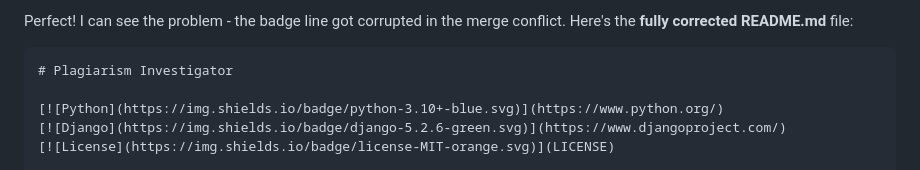
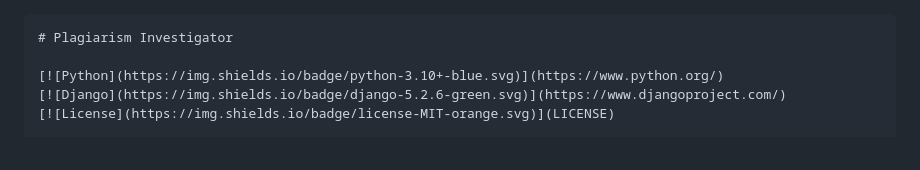
Before and after one commit to veDoDev/Plagiarism_Investigator, a Markdown page: README.md, the part around the change. GitHub-like rendering.

Commit message:
Final update to the sem5 version of README file

````diff
--- a/README.md
+++ b/README.md
@@ -1,5 +1,3 @@
-Perfect! I can see the problem - the badge line got corrupted in the merge conflict. Here's the **fully corrected README.md** file:
-
 ```markdown
 # Plagiarism Investigator
 
````
